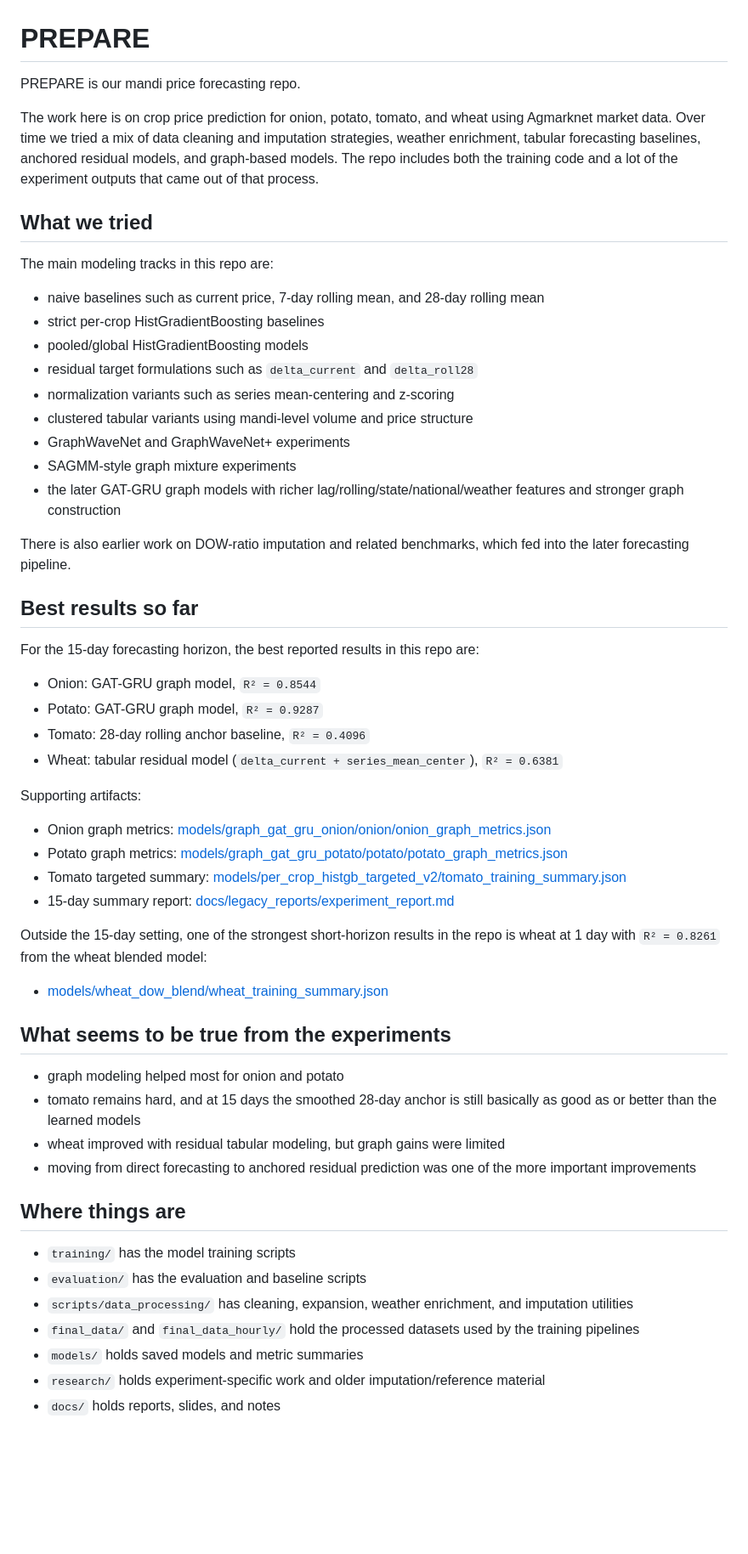
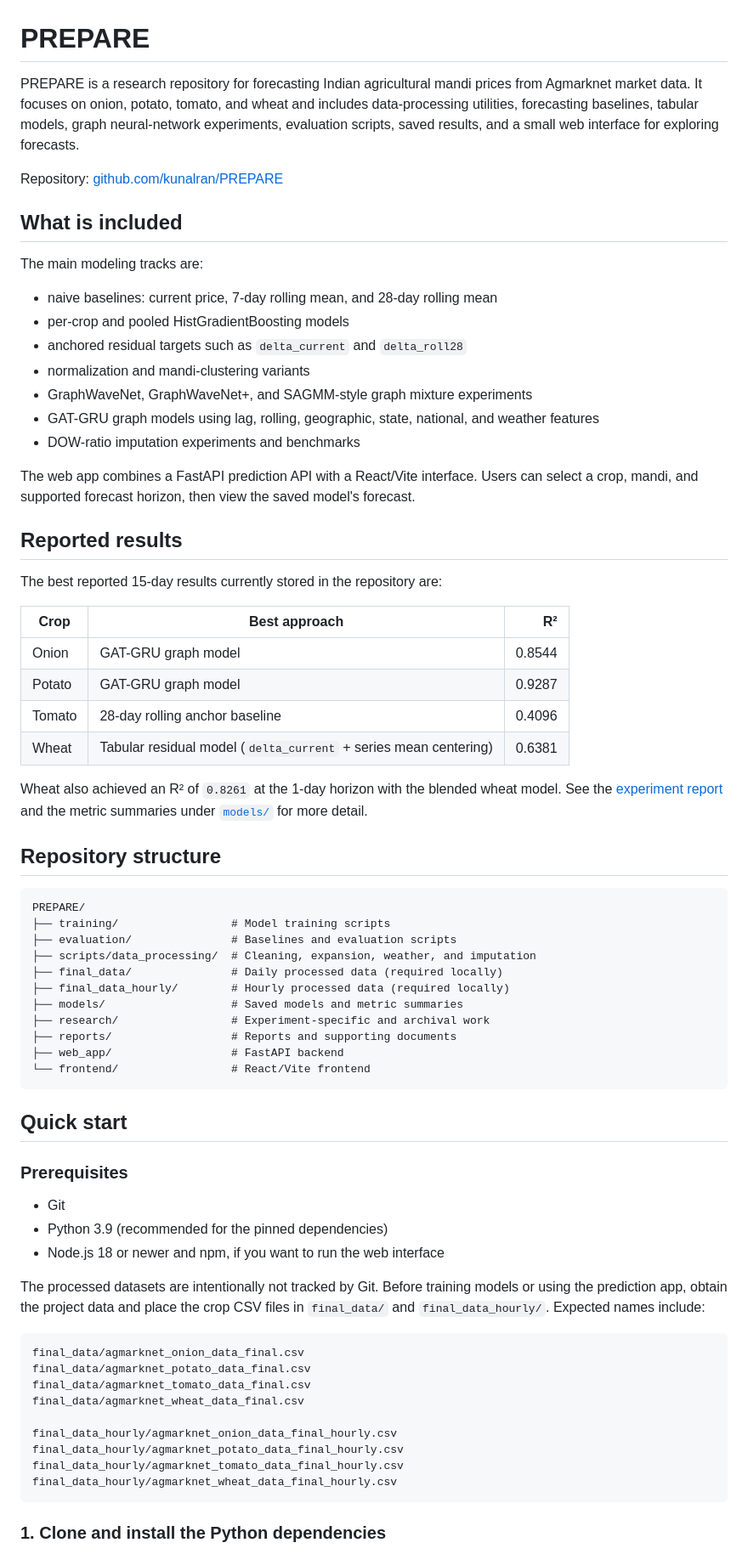
Before and after one commit to kunalran/PREPARE, a Markdown page: README.md, the part around one of its changes. Shown at 85% size. GitHub-like rendering; blank space fills up the shorter version.

Commit message:
Improve README setup guide

````diff
--- a/README.md
+++ b/README.md
@@ -1,58 +1,73 @@
 # PREPARE
 
-PREPARE is our mandi price forecasting repo.
+PREPARE is a research repository for forecasting Indian agricultural mandi prices from Agmarknet market data. It focuses on onion, potato, tomato, and wheat and includes data-processing utilities, forecasting baselines, tabular models, graph neural-network experiments, evaluation scripts, saved results, and a small web interface for exploring forecasts.
 
-The work here is on crop price prediction for onion, potato, tomato, and wheat using Agmarknet market data. Over time we tried a mix of data cleaning and imputation strategies, weather enrichment, tabular forecasting baselines, anchored residual models, and graph-based models. The repo includes both the training code and a lot of the experiment outputs that came out of that process.
+Repository: [github.com/kunalran/PREPARE](https://github.com/kunalran/PREPARE)
 
-## What we tried
+## What is included
 
-The main modeling tracks in this repo are:
+The main modeling tracks are:
 
-- naive baselines such as current price, 7-day rolling mean, and 28-day rolling mean
-- strict per-crop HistGradientBoosting baselines
-- pooled/global HistGradientBoosting models
-- residual target formulations such as `delta_current` and `delta_roll28`
-- normalization variants such as series mean-centering and z-scoring
-- clustered tabular variants using mandi-level volume and price structure
-- GraphWaveNet and GraphWaveNet+ experiments
-- SAGMM-style graph mixture experiments
-- the later GAT-GRU graph models with richer lag/rolling/state/national/weather features and stronger graph construction
+- naive baselines: current price, 7-day rolling mean, and 28-day rolling mean
+- per-crop and pooled HistGradientBoosting models
+- anchored residual targets such as `delta_current` and `delta_roll28`
+- normalization and mandi-clustering variants
+- GraphWaveNet, GraphWaveNet+, and SAGMM-style graph mixture experiments
+- GAT-GRU graph models using lag, rolling, geographic, state, national, and weather features
+- DOW-ratio imputation experiments and benchmarks
 
-There is also earlier work on DOW-ratio imputation and related benchmarks, which fed into the later forecasting pipeline.
+The web app combines a FastAPI prediction API with a React/Vite interface. Users can select a crop, mandi, and supported forecast horizon, then view the saved model's forecast.
 
-## Best results so far
+## Reported results
 
-For the 15-day forecasting horizon, the best reported results in this repo are:
+The best reported 15-day results currently stored in the repository are:
 
-- Onion: GAT-GRU graph model, `R² = 0.8544`
-- Potato: GAT-GRU graph model, `R² = 0.9287`
-- Tomato: 28-day rolling anchor baseline, `R² = 0.4096`
-- Wheat: tabular residual model (`delta_current + series_mean_center`), `R² = 0.6381`
+| Crop | Best approach | R² |
+| --- | --- | ---: |
+| Onion | GAT-GRU graph model | 0.8544 |
+| Potato | GAT-GRU graph model | 0.9287 |
+| Tomato | 28-day rolling anchor baseline | 0.4096 |
+| Wheat | Tabular residual model (`delta_current` + series mean centering) | 0.6381 |
 
-Supporting artifacts:
+Wheat also achieved an R² of `0.8261` at the 1-day horizon with the blended wheat model. See the [experiment report](reports/experiment_report.md) and the metric summaries under [`models/`](models/) for more detail.
 
-- Onion graph metrics: [models/graph_gat_gru_onion/onion/onion_graph_metrics.json](/Users/aryangosain/Documents/dev/PREPARE/models/graph_gat_gru_onion/onion/onion_graph_metrics.json:1)
-- Potato graph metrics: [models/graph_gat_gru_potato/potato/potato_graph_metrics.json](/Users/aryangosain/Documents/dev/PREPARE/models/graph_gat_gru_potato/potato/potato_graph_metrics.json:1)
-- Tomato targeted summary: [models/per_crop_histgb_targeted_v2/tomato_training_summary.json](/Users/aryangosain/Documents/dev/PREPARE/models/per_crop_histgb_targeted_v2/tomato_training_summary.json:1)
-- 15-day summary report: [docs/legacy_reports/experiment_report.md](/Users/aryangosain/Documents/dev/PREPARE/docs/legacy_reports/experiment_report.md:1)
+## Repository structure
 
-Outside the 15-day setting, one of the strongest short-horizon results in the repo is wheat at 1 day with `R² = 0.8261` from the wheat blended model:
+```text
+PREPARE/
+├── training/                 # Model training scripts
+├── evaluation/               # Baselines and evaluation scripts
+├── scripts/data_processing/  # Cleaning, expansion, weather, and imputation
+├── final_data/               # Daily processed data (required locally)
+├── final_data_hourly/        # Hourly processed data (required locally)
+├── models/                   # Saved models and metric summaries
+├── research/                 # Experiment-specific and archival work
+├── reports/                  # Reports and supporting documents
+├── web_app/                  # FastAPI backend
+└── frontend/                 # React/Vite frontend
+```
 
-- [models/wheat_dow_blend/wheat_training_summary.json](/Users/aryangosain/Documents/dev/PREPARE/models/wheat_dow_blend/wheat_training_summary.json:1)
+## Quick start
 
-## What seems to be true from the experiments
+### Prerequisites
 
-- graph modeling helped most for onion and potato
-- tomato remains hard, and at 15 days the smoothed 28-day anchor is still basically as good as or better than the learned models
-- wheat improved with residual tabular modeling, but graph gains were limited
-- moving from direct forecasting to anchored residual prediction was one of the more important improvements
+- Git
+- Python 3.9 (recommended for the pinned dependencies)
+- Node.js 18 or newer and npm, if you want to run the web interface
 
-## Where things are
+The processed datasets are intentionally not tracked by Git. Before training models or using the prediction app, obtain the project data and place the crop CSV files in `final_data/` and `final_data_hourly/`. Expected names include:
 
-- `training/` has the model training scripts
-- `evaluation/` has the evaluation and baseline scripts
-- `scripts/data_processing/` has cleaning, expansion, weather enrichment, and imputation utilities
-- `final_data/` and `final_data_hourly/` hold the processed datasets used by the training pipelines
-- `models/` holds saved models and metric summaries
-- `research/` holds experiment-specific work and older imputation/reference material
-- `docs/` holds reports, slides, and notes
+```text
+final_data/agmarknet_onion_data_final.csv
+final_data/agmarknet_potato_data_final.csv
+final_data/agmarknet_tomato_data_final.csv
+final_data/agmarknet_wheat_data_final.csv
+
+final_data_hourly/agmarknet_onion_data_final_hourly.csv
+final_data_hourly/agmarknet_potato_data_final_hourly.csv
+final_data_hourly/agmarknet_tomato_data_final_hourly.csv
+final_data_hourly/agmarknet_wheat_data_final_hourly.csv
+```
+
+### 1. Clone and install the Python dependencies
+
````
Also changed, not shown: other parts of README.md (+81 -2 lines).
